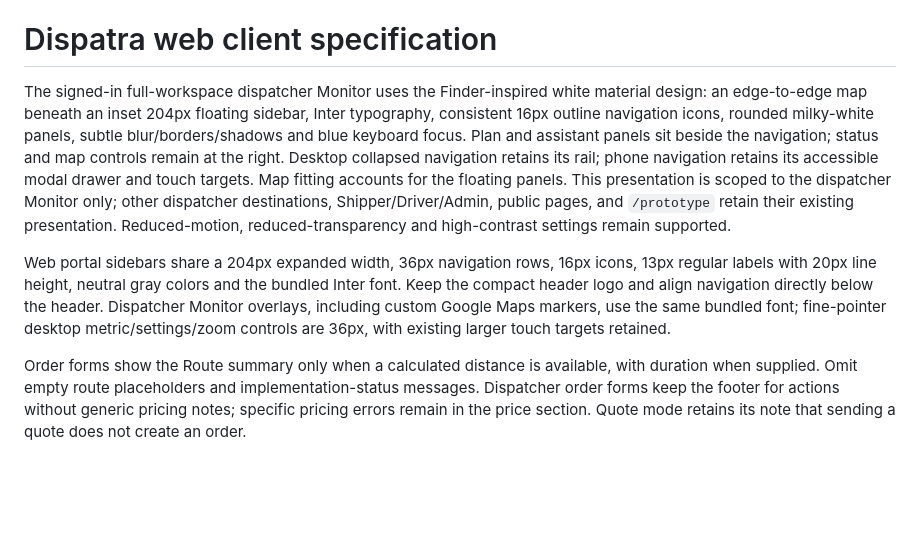
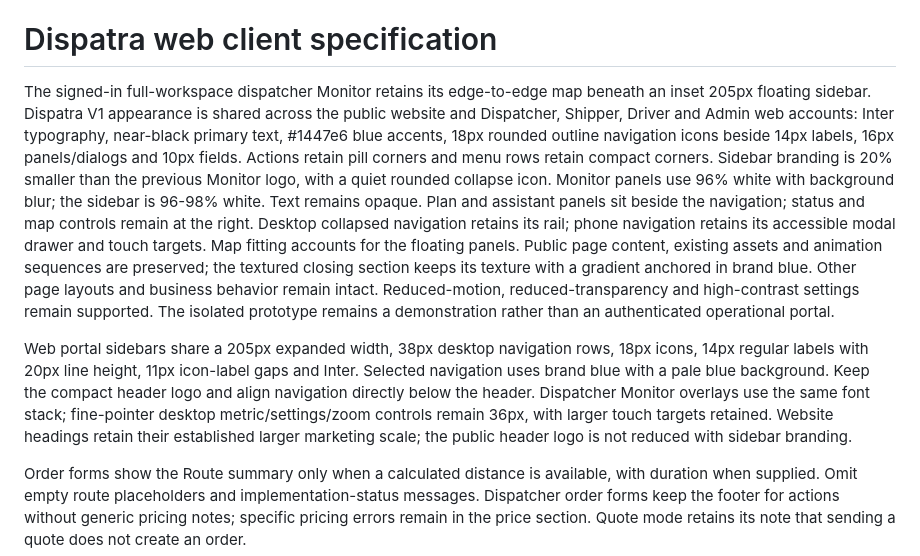
Before and after one commit to tingsapp/dispatra, a Markdown page: spec.md, the part around the change. Drawn GitHub-style; blank space fills up the shorter version.

Commit message:
Apply Dispatra V1 design: spec.md

```diff
--- a/spec.md
+++ b/spec.md
@@ -12,9 +12,9 @@ Successful email verification sends new full-workspace dispatchers to company Se
 
 # Dispatra web client specification
 
-The signed-in full-workspace dispatcher Monitor uses the Finder-inspired white material design: an edge-to-edge map beneath an inset 204px floating sidebar, Inter typography, consistent 16px outline navigation icons, rounded milky-white panels, subtle blur/borders/shadows and blue keyboard focus. Plan and assistant panels sit beside the navigation; status and map controls remain at the right. Desktop collapsed navigation retains its rail; phone navigation retains its accessible modal drawer and touch targets. Map fitting accounts for the floating panels. This presentation is scoped to the dispatcher Monitor only; other dispatcher destinations, Shipper/Driver/Admin, public pages, and `/prototype` retain their existing presentation. Reduced-motion, reduced-transparency and high-contrast settings remain supported.
+The signed-in full-workspace dispatcher Monitor retains its edge-to-edge map beneath an inset 205px floating sidebar. Dispatra V1 appearance is shared across the public website and Dispatcher, Shipper, Driver and Admin web accounts: Inter typography, near-black primary text, #1447e6 blue accents, 18px rounded outline navigation icons beside 14px labels, 16px panels/dialogs and 10px fields. Actions retain pill corners and menu rows retain compact corners. Sidebar branding is 20% smaller than the previous Monitor logo, with a quiet rounded collapse icon. Monitor panels use 96% white with background blur; the sidebar is 96-98% white. Text remains opaque. Plan and assistant panels sit beside the navigation; status and map controls remain at the right. Desktop collapsed navigation retains its rail; phone navigation retains its accessible modal drawer and touch targets. Map fitting accounts for the floating panels. Public page content, existing assets and animation sequences are preserved; the textured closing section keeps its texture with a gradient anchored in brand blue. Other page layouts and business behavior remain intact. Reduced-motion, reduced-transparency and high-contrast settings remain supported. The isolated prototype remains a demonstration rather than an authenticated operational portal.
 
-Web portal sidebars share a 204px expanded width, 36px navigation rows, 16px icons, 13px regular labels with 20px line height, neutral gray colors and the bundled Inter font. Keep the compact header logo and align navigation directly below the header. Dispatcher Monitor overlays, including custom Google Maps markers, use the same bundled font; fine-pointer desktop metric/settings/zoom controls are 36px, with existing larger touch targets retained.
+Web portal sidebars share a 205px expanded width, 38px desktop navigation rows, 18px icons, 14px regular labels with 20px line height, 11px icon-label gaps and Inter. Selected navigation uses brand blue with a pale blue background. Keep the compact header logo and align navigation directly below the header. Dispatcher Monitor overlays use the same font stack; fine-pointer desktop metric/settings/zoom controls remain 36px, with larger touch targets retained. Website headings retain their established larger marketing scale; the public header logo is not reduced with sidebar branding.
 
 Order forms show the Route summary only when a calculated distance is available, with duration when supplied. Omit empty route placeholders and implementation-status messages. Dispatcher order forms keep the footer for actions without generic pricing notes; specific pricing errors remain in the price section. Quote mode retains its note that sending a quote does not create an order.
 
```
